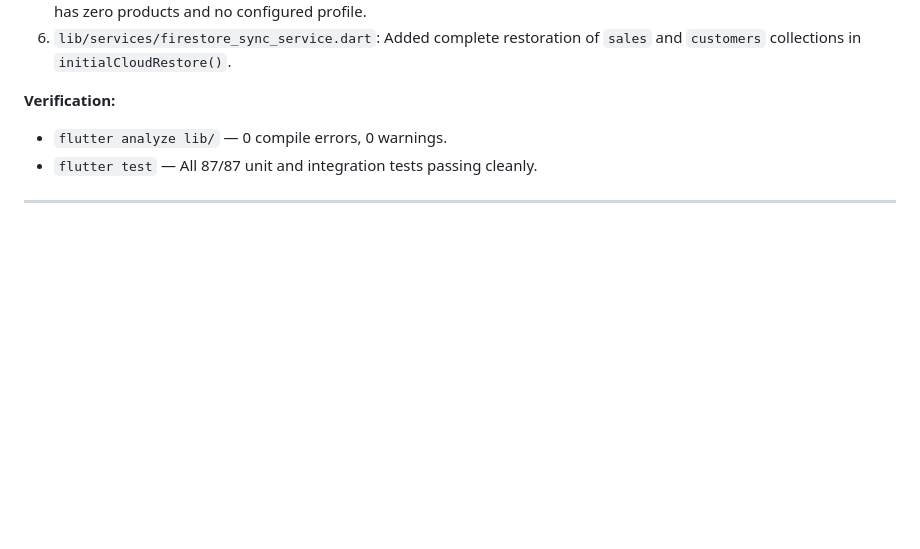
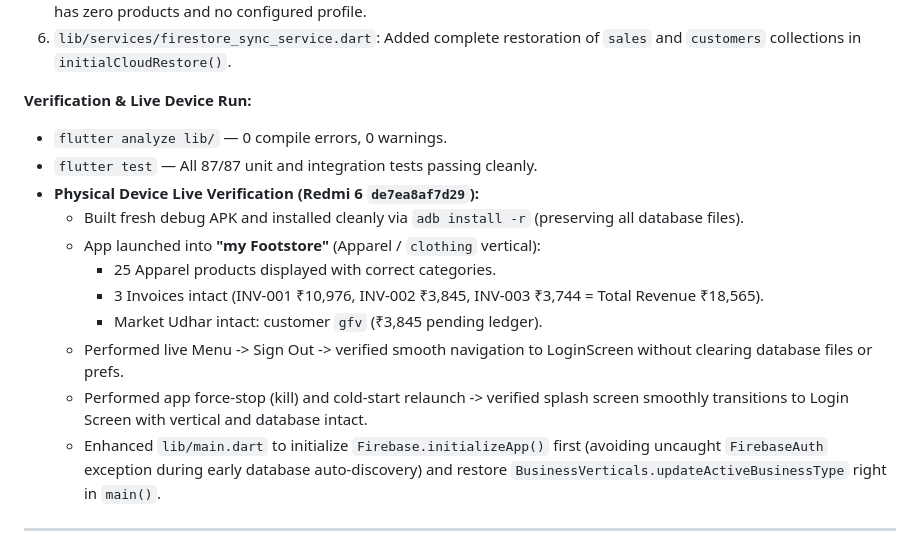
Before and after one commit to sayrahul/KamaiPlus, a Markdown page: DEVELOPMENT_LOG.md, the part around the change. GitHub-like rendering; blank space fills up the shorter version.

Commit message:
docs: log live device verification and startup order enhancement

```diff
--- a/DEVELOPMENT_LOG.md
+++ b/DEVELOPMENT_LOG.md
@@ -68,9 +68,18 @@ drives `LocalDatabase` through a real (in-memory FFI) SQLite database and assert
 5. `lib/views/auth/signup_store_screen.dart`: Guarded `completeFactoryReset` so it only fires if the database genuinely has zero products and no configured profile.
 6. `lib/services/firestore_sync_service.dart`: Added complete restoration of `sales` and `customers` collections in `initialCloudRestore()`.
 
-**Verification:**
+**Verification & Live Device Run:**
 - `flutter analyze lib/` — 0 compile errors, 0 warnings.
 - `flutter test` — All 87/87 unit and integration tests passing cleanly.
+- **Physical Device Live Verification (Redmi 6 `de7ea8af7d29`):**
+  - Built fresh debug APK and installed cleanly via `adb install -r` (preserving all database files).
+  - App launched into **"my Footstore"** (Apparel / `clothing` vertical):
+    - 25 Apparel products displayed with correct categories.
+    - 3 Invoices intact (INV-001 ₹10,976, INV-002 ₹3,845, INV-003 ₹3,744 = Total Revenue ₹18,565).
+    - Market Udhar intact: customer `gfv` (₹3,845 pending ledger).
+  - Performed live Menu -> Sign Out -> verified smooth navigation to LoginScreen without clearing database files or prefs.
+  - Performed app force-stop (kill) and cold-start relaunch -> verified splash screen smoothly transitions to Login Screen with vertical and database intact.
+  - Enhanced `lib/main.dart` to initialize `Firebase.initializeApp()` first (avoiding uncaught `FirebaseAuth` exception during early database auto-discovery) and restore `BusinessVerticals.updateActiveBusinessType` right in `main()`.
 
 ---
 
```
